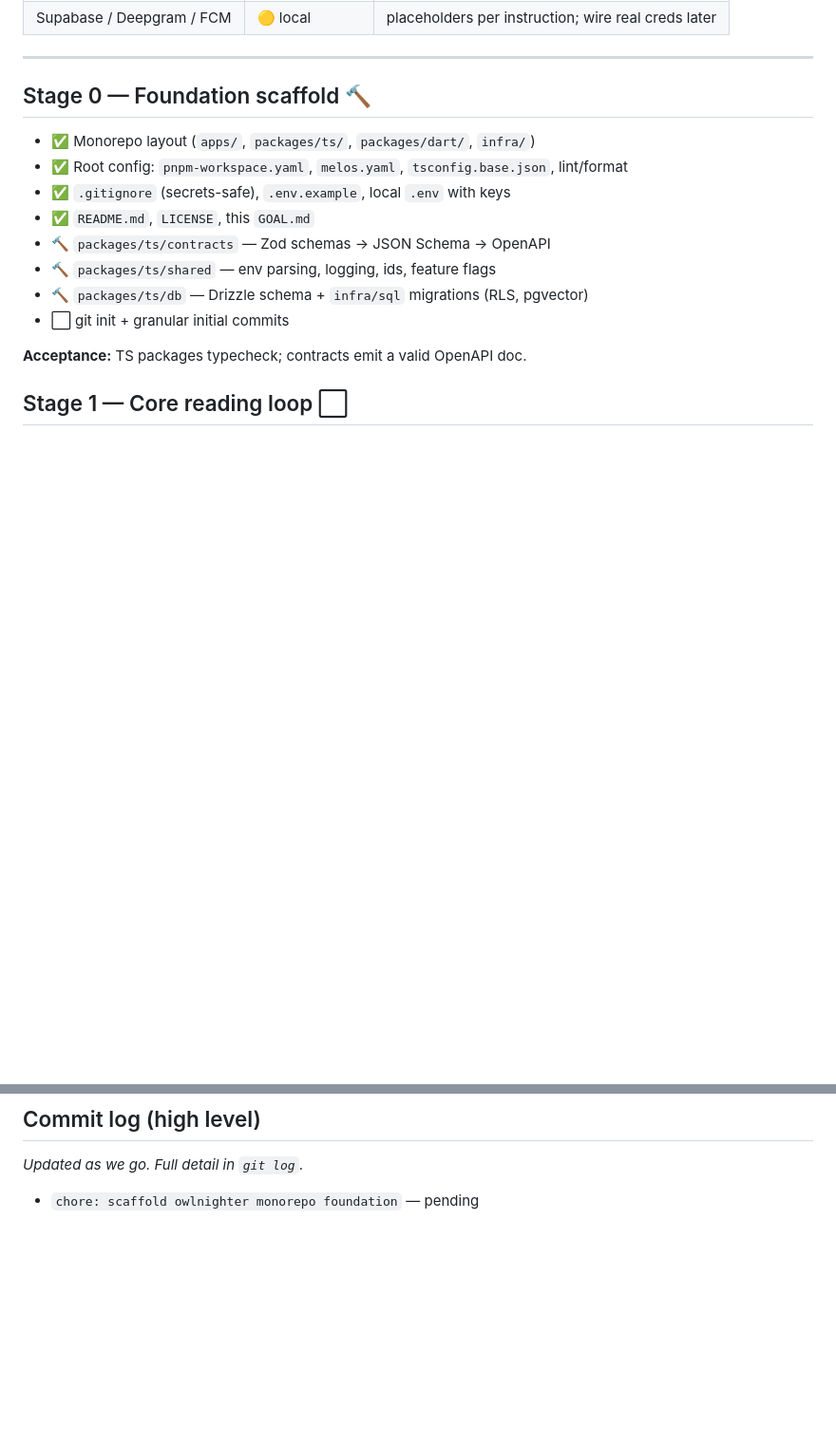
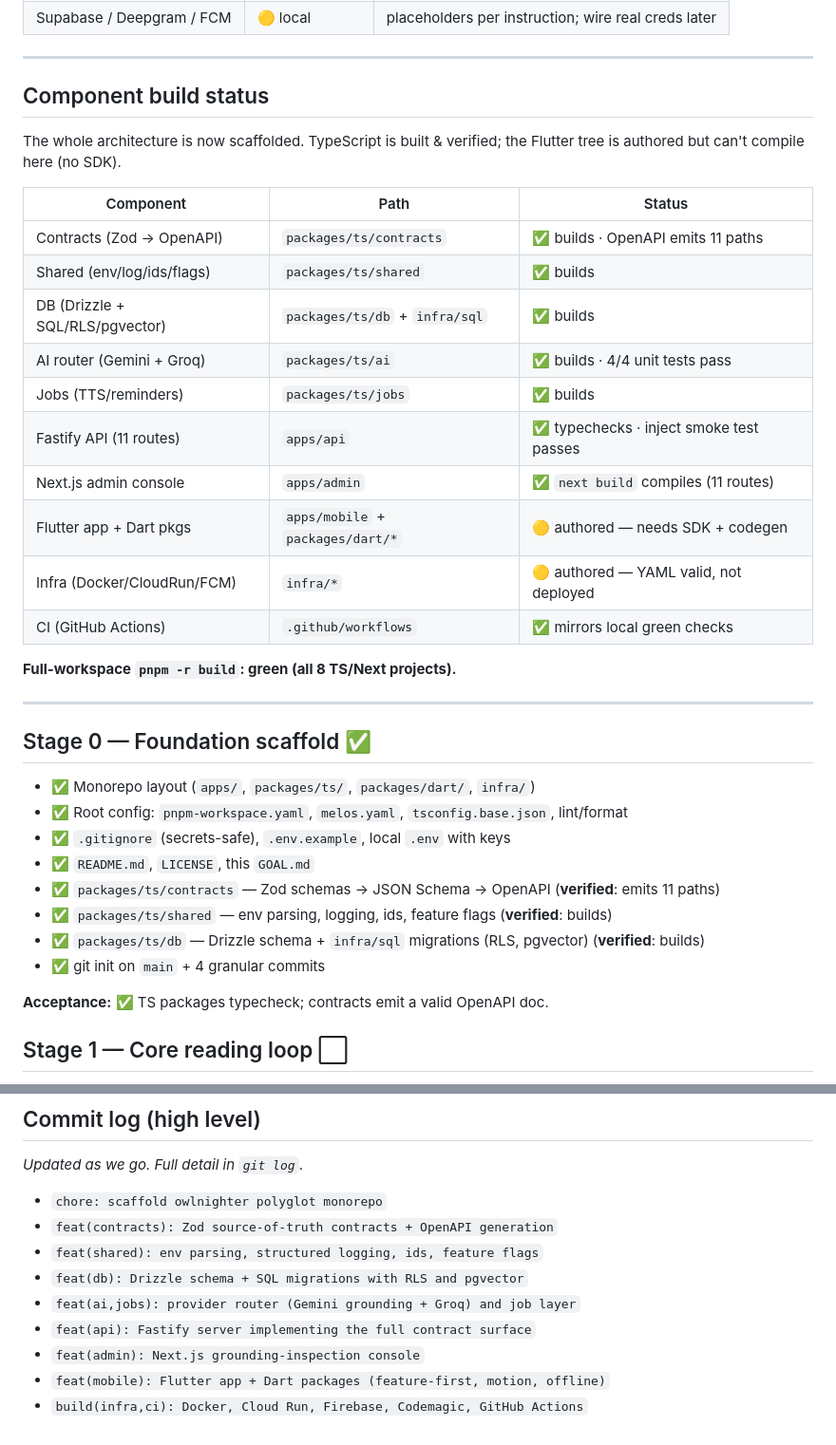
Before and after one commit to afarhadi99/owlnighter, a Markdown page: GOAL.md, 2 parts joined by grey strips. Shown at 95% size. Rendered like a GitHub page; blank space fills up the shorter version.

Commit message:
docs(goal): record fan-out results and per-component build status
All architecture components are scaffolded and committed. TypeScript side
(contracts, shared, db, ai, jobs, api, admin) builds green end-to-end; Flutter
tree is authored pending SDK + codegen. Updates the living checklist and commit log.

Co-Authored-By: Claude Opus 4.8 <noreply@anthropic.com>

```diff
--- a/GOAL.md
+++ b/GOAL.md
@@ -25,18 +25,40 @@ Legend: ✅ done & buildable · 🟡 authored (not runnable in this env) · 🔨
 
 ---
 
-## Stage 0 — Foundation scaffold  🔨
+## Component build status
+
+The whole architecture is now scaffolded. TypeScript is built & verified; the
+Flutter tree is authored but can't compile here (no SDK).
+
+| Component | Path | Status |
+| --- | --- | --- |
+| Contracts (Zod → OpenAPI) | `packages/ts/contracts` | ✅ builds · OpenAPI emits 11 paths |
+| Shared (env/log/ids/flags) | `packages/ts/shared` | ✅ builds |
+| DB (Drizzle + SQL/RLS/pgvector) | `packages/ts/db` + `infra/sql` | ✅ builds |
+| AI router (Gemini + Groq) | `packages/ts/ai` | ✅ builds · 4/4 unit tests pass |
+| Jobs (TTS/reminders) | `packages/ts/jobs` | ✅ builds |
+| Fastify API (11 routes) | `apps/api` | ✅ typechecks · inject smoke test passes |
+| Next.js admin console | `apps/admin` | ✅ `next build` compiles (11 routes) |
+| Flutter app + Dart pkgs | `apps/mobile` + `packages/dart/*` | 🟡 authored — needs SDK + codegen |
+| Infra (Docker/CloudRun/FCM) | `infra/*` | 🟡 authored — YAML valid, not deployed |
+| CI (GitHub Actions) | `.github/workflows` | ✅ mirrors local green checks |
+
+**Full-workspace `pnpm -r build`: green (all 8 TS/Next projects).**
+
+---
+
+## Stage 0 — Foundation scaffold  ✅
 
 - ✅ Monorepo layout (`apps/`, `packages/ts/`, `packages/dart/`, `infra/`)
 - ✅ Root config: `pnpm-workspace.yaml`, `melos.yaml`, `tsconfig.base.json`, lint/format
 - ✅ `.gitignore` (secrets-safe), `.env.example`, local `.env` with keys
 - ✅ `README.md`, `LICENSE`, this `GOAL.md`
-- 🔨 `packages/ts/contracts` — Zod schemas → JSON Schema → OpenAPI
-- 🔨 `packages/ts/shared` — env parsing, logging, ids, feature flags
-- 🔨 `packages/ts/db` — Drizzle schema + `infra/sql` migrations (RLS, pgvector)
-- ⬜ git init + granular initial commits
+- ✅ `packages/ts/contracts` — Zod schemas → JSON Schema → OpenAPI (**verified**: emits 11 paths)
+- ✅ `packages/ts/shared` — env parsing, logging, ids, feature flags (**verified**: builds)
+- ✅ `packages/ts/db` — Drizzle schema + `infra/sql` migrations (RLS, pgvector) (**verified**: builds)
+- ✅ git init on `main` + 4 granular commits
 
-**Acceptance:** TS packages typecheck; contracts emit a valid OpenAPI doc.
+**Acceptance:** ✅ TS packages typecheck; contracts emit a valid OpenAPI doc.
 
 ## Stage 1 — Core reading loop  ⬜
 
@@ -96,4 +118,12 @@ or regenerate content, and diagnose provider incidents without app rebuilds.
 
 _Updated as we go. Full detail in `git log`._
 
-- `chore: scaffold owlnighter monorepo foundation` — pending
+- `chore: scaffold owlnighter polyglot monorepo`
+- `feat(contracts): Zod source-of-truth contracts + OpenAPI generation`
+- `feat(shared): env parsing, structured logging, ids, feature flags`
+- `feat(db): Drizzle schema + SQL migrations with RLS and pgvector`
+- `feat(ai,jobs): provider router (Gemini grounding + Groq) and job layer`
+- `feat(api): Fastify server implementing the full contract surface`
+- `feat(admin): Next.js grounding-inspection console`
+- `feat(mobile): Flutter app + Dart packages (feature-first, motion, offline)`
+- `build(infra,ci): Docker, Cloud Run, Firebase, Codemagic, GitHub Actions`
```
